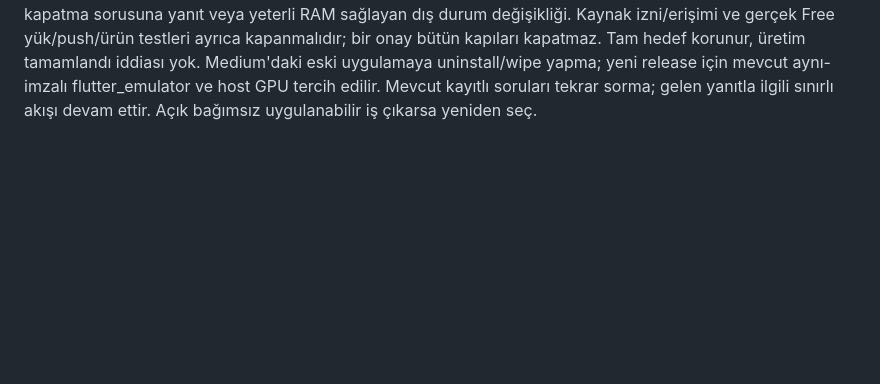
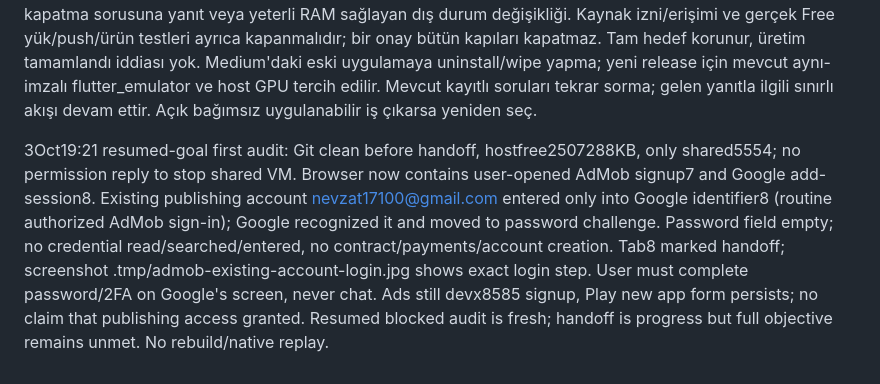
Before and after one commit to XPersPective/kamubul, a Markdown page: .project-brain/current.md, the part around the change. Rendered like a GitHub page; blank space fills up the shorter version.

Commit message:
Prepare existing AdMob publisher sign-in handoff
PB-Task: PB-021

Architecture-Impact: no

```diff
--- a/.project-brain/current.md
+++ b/.project-brain/current.md
@@ -636,3 +636,16 @@ Tam hedef korunur, üretim tamamlandı iddiası yok. Medium'daki eski uygulamaya
 uninstall/wipe yapma; yeni release için mevcut aynı-imzalı flutter_emulator ve
 host GPU tercih edilir. Mevcut kayıtlı soruları tekrar sorma; gelen yanıtla ilgili
 sınırlı akışı devam ettir. Açık bağımsız uygulanabilir iş çıkarsa yeniden seç.
+
+
+3Oct19:21 resumed-goal first audit: Git clean before handoff, hostfree2507288KB,
+only shared5554; no permission reply to stop shared VM. Browser now contains
+user-opened AdMob signup7 and Google add-session8. Existing publishing account
+nevzat17100@gmail.com entered only into Google identifier8 (routine authorized
+AdMob sign-in); Google recognized it and moved to password challenge. Password
+field empty; no credential read/searched/entered, no contract/payments/account
+creation. Tab8 marked handoff; screenshot .tmp/admob-existing-account-login.jpg
+shows exact login step. User must complete password/2FA on Google's screen,
+never chat. Ads still devx8585 signup, Play new app form persists; no claim
+that publishing access granted. Resumed blocked audit is fresh; handoff is
+progress but full objective remains unmet. No rebuild/native replay.
```
Also changed, not shown: .project-brain/tasks/PB-021.md (+13 -0 lines).
